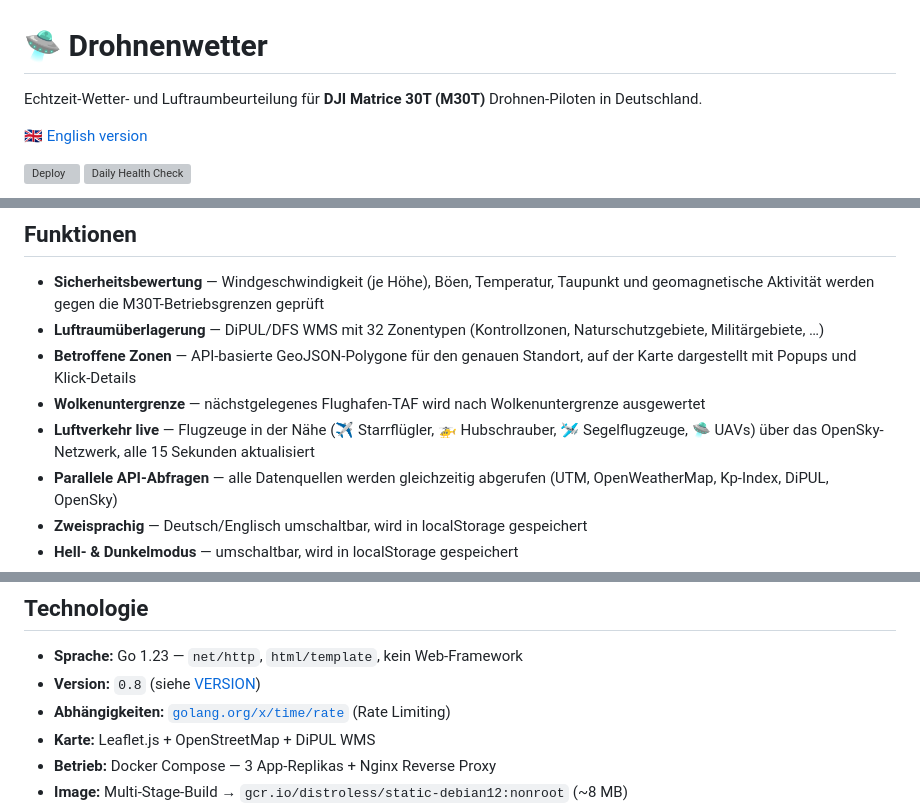
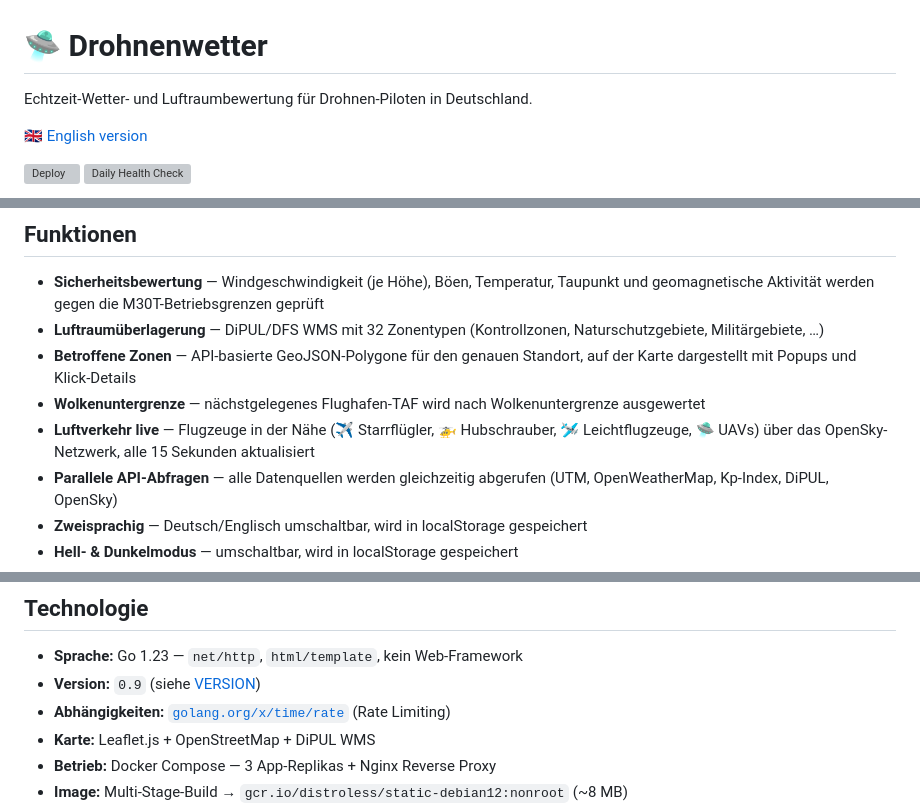
Before and after one commit to olizimmermann/drohnenwetter, a Markdown page: README.md, 3 parts joined by grey strips. Drawn GitHub-style; grey boxes are pictures that could not be loaded.

Commit message:
update README files to remove specific drone model references and correct minor language issues

```diff
--- a/README.md
+++ b/README.md
@@ -1,6 +1,6 @@
 # 🛸 Drohnenwetter
 
-Echtzeit-Wetter- und Luftraumbeurteilung für **DJI Matrice 30T (M30T)** Drohnen-Piloten in Deutschland.
+Echtzeit-Wetter- und Luftraumbewertung für Drohnen-Piloten in Deutschland.
 
 🇬🇧 [English version](README.en.md)
 
@@ -17,7 +17,7 @@ Echtzeit-Wetter- und Luftraumbeurteilung für **DJI Matrice 30T (M30T)** Drohnen
 - **Luftraumüberlagerung** — DiPUL/DFS WMS mit 32 Zonentypen (Kontrollzonen, Naturschutzgebiete, Militärgebiete, …)
 - **Betroffene Zonen** — API-basierte GeoJSON-Polygone für den genauen Standort, auf der Karte dargestellt mit Popups und Klick-Details
 - **Wolkenuntergrenze** — nächstgelegenes Flughafen-TAF wird nach Wolkenuntergrenze ausgewertet
-- **Luftverkehr live** — Flugzeuge in der Nähe (✈️ Starrflügler, 🚁 Hubschrauber, 🛩 Segelflugzeuge, 🛸 UAVs) über das OpenSky-Netzwerk, alle 15 Sekunden aktualisiert
+- **Luftverkehr live** — Flugzeuge in der Nähe (✈️ Starrflügler, 🚁 Hubschrauber, 🛩 Leichtflugzeuge, 🛸 UAVs) über das OpenSky-Netzwerk, alle 15 Sekunden aktualisiert
 - **Parallele API-Abfragen** — alle Datenquellen werden gleichzeitig abgerufen (UTM, OpenWeatherMap, Kp-Index, DiPUL, OpenSky)
 - **Zweisprachig** — Deutsch/Englisch umschaltbar, wird in localStorage gespeichert
 - **Hell- & Dunkelmodus** — umschaltbar, wird in localStorage gespeichert
@@ -57,7 +57,7 @@ Echtzeit-Wetter- und Luftraumbeurteilung für **DJI Matrice 30T (M30T)** Drohnen
 ## Technologie
 
 - **Sprache:** Go 1.23 — `net/http`, `html/template`, kein Web-Framework
-- **Version:** `0.8` (siehe [VERSION](go/VERSION))
+- **Version:** `0.9` (siehe [VERSION](go/VERSION))
 - **Abhängigkeiten:** [`golang.org/x/time/rate`](https://pkg.go.dev/golang.org/x/time/rate) (Rate Limiting)
 - **Karte:** Leaflet.js + OpenStreetMap + DiPUL WMS
 - **Betrieb:** Docker Compose — 3 App-Replikas + Nginx Reverse Proxy
```
Also changed, not shown: other parts of README.md (+2 -2 lines), README.en.md (+1 -1 lines).
